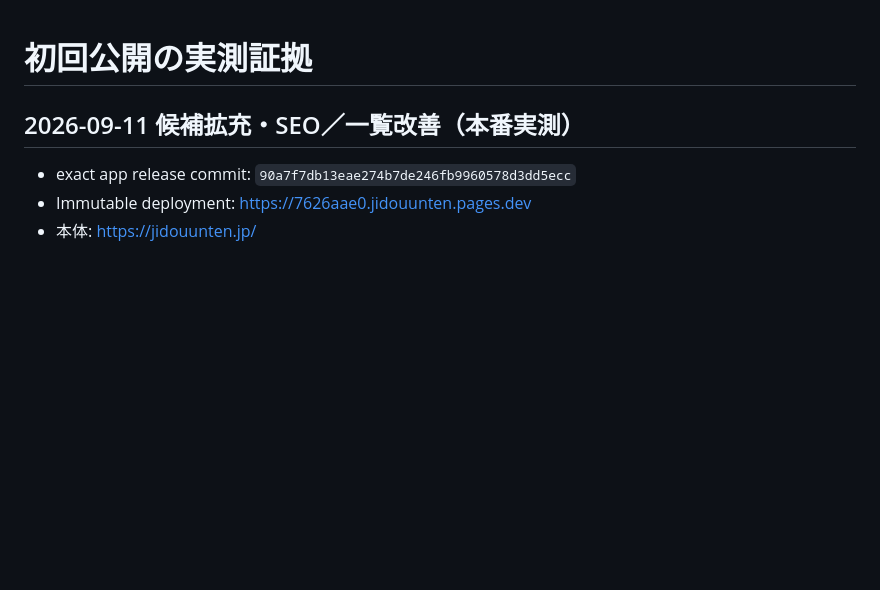
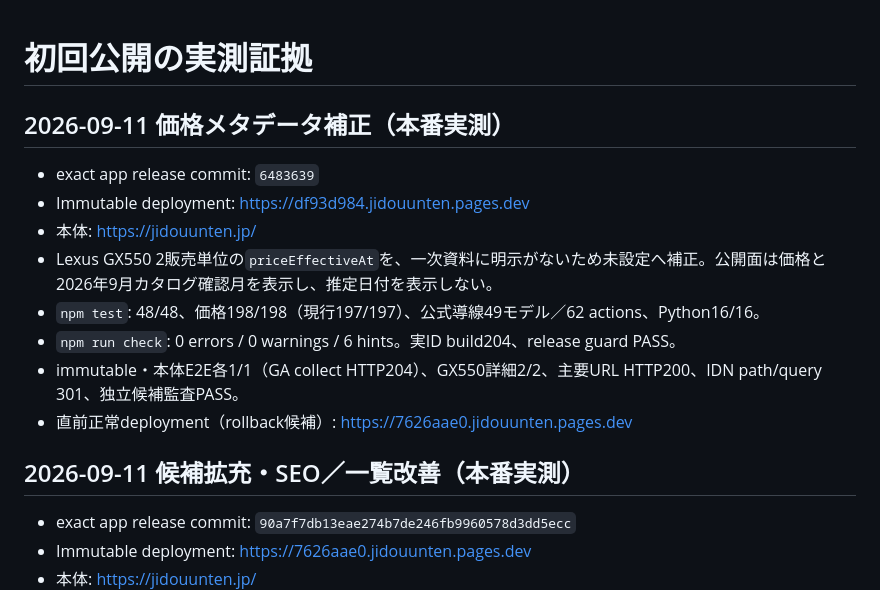
Before and after one commit to hikarine3/jidouunten, a Markdown page: docs/qa/production-20260907.md, the part around the change. GitHub-like rendering; blank space fills up the shorter version.

```diff
--- a/docs/qa/production-20260907.md
+++ b/docs/qa/production-20260907.md
@@ -1,4 +1,15 @@
 # 初回公開の実測証拠
+
+## 2026-09-11 価格メタデータ補正（本番実測）
+
+- exact app release commit: `6483639`
+- Immutable deployment: https://df93d984.jidouunten.pages.dev
+- 本体: https://jidouunten.jp/
+- Lexus GX550 2販売単位の`priceEffectiveAt`を、一次資料に明示がないため未設定へ補正。公開面は価格と2026年9月カタログ確認月を表示し、推定日付を表示しない。
+- `npm test`: 48/48、価格198/198（現行197/197）、公式導線49モデル／62 actions、Python16/16。
+- `npm run check`: 0 errors / 0 warnings / 6 hints。実ID build204、release guard PASS。
+- immutable・本体E2E各1/1（GA collect HTTP204）、GX550詳細2/2、主要URL HTTP200、IDN path/query 301、独立候補監査PASS。
+- 直前正常deployment（rollback候補）: https://7626aae0.jidouunten.pages.dev
 
 ## 2026-09-11 候補拡充・SEO／一覧改善（本番実測）
 
```
Also changed, not shown: MEMORY.md (+6 -0 lines), docs/operations/deployment.md (+9 -0 lines).
